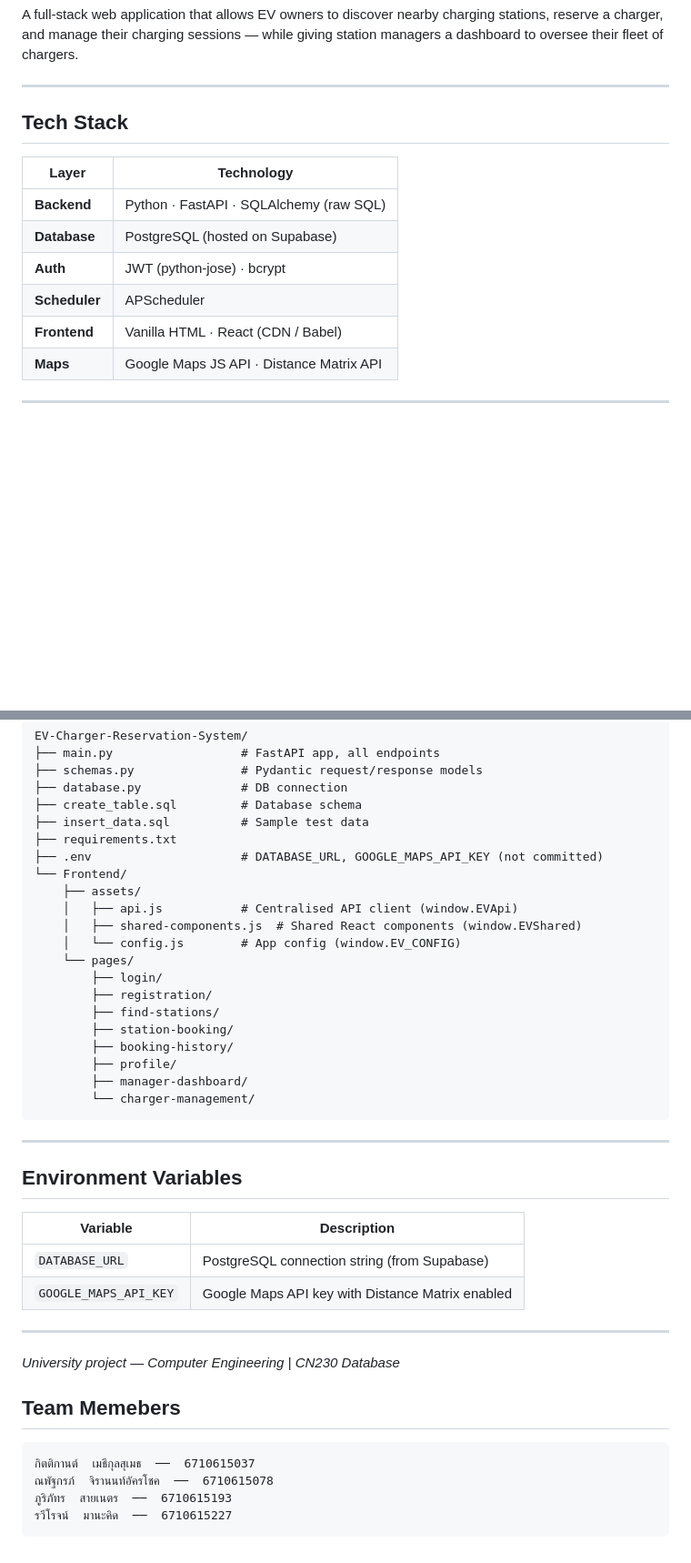
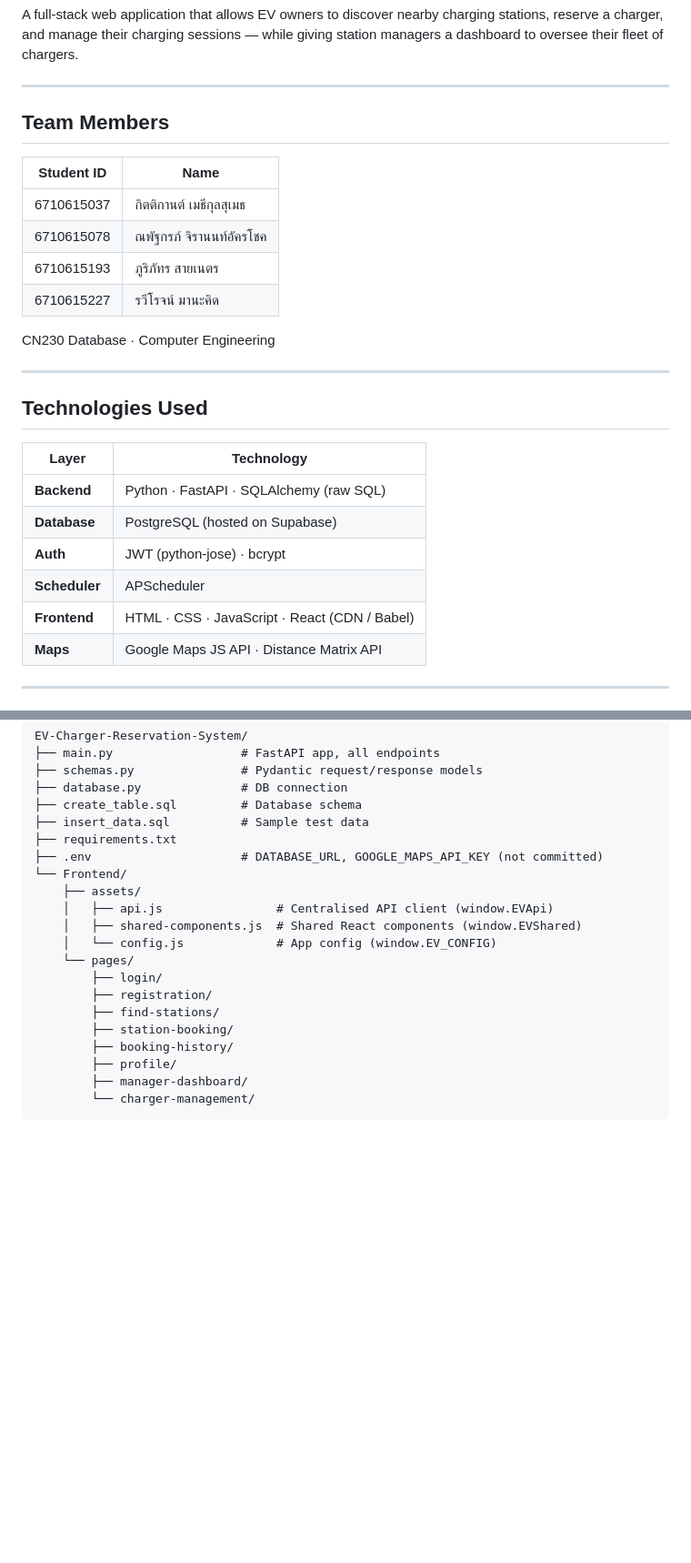
Before and after one commit to DaybreakList/EV-Charger-Reservation-System, a Markdown page: README.md, 2 parts joined by grey strips. Shown at 91% size. Drawn GitHub-style; blank space fills up the shorter version.

````diff
--- a/README.md
+++ b/README.md
@@ -4,7 +4,20 @@ A full-stack web application that allows EV owners to discover nearby charging s
 
 ---
 
-## Tech Stack
+## Team Members
+
+| Student ID | Name |
+|---|---|
+| 6710615037 | กิตติกานต์ เมธีกุลสุเมธ |
+| 6710615078 | ณพัฐกรภ์ จิรานนท์อัครโชค |
+| 6710615193 | ภูริภัทร สายเนตร |
+| 6710615227 | รวีโรจน์ มานะคิด |
+
+CN230 Database · Computer Engineering
+
+---
+
+## Technologies Used
 
 | Layer | Technology |
 |---|---|
@@ -12,7 +25,7 @@ A full-stack web application that allows EV owners to discover nearby charging s
 | **Database** | PostgreSQL (hosted on Supabase) |
 | **Auth** | JWT (python-jose) · bcrypt |
 | **Scheduler** | APScheduler |
-| **Frontend** | Vanilla HTML · React (CDN / Babel) |
+| **Frontend** | HTML · CSS · JavaScript · React (CDN / Babel) |
 | **Maps** | Google Maps JS API · Distance Matrix API |
 
 ---
@@ -165,9 +229,9 @@ EV-Charger-Reservation-System/
 ├── .env                     # DATABASE_URL, GOOGLE_MAPS_API_KEY (not committed)
 └── Frontend/
     ├── assets/
-    │   ├── api.js           # Centralised API client (window.EVApi)
+    │   ├── api.js                # Centralised API client (window.EVApi)
     │   ├── shared-components.js  # Shared React components (window.EVShared)
-    │   └── config.js        # App config (window.EV_CONFIG)
+    │   └── config.js             # App config (window.EV_CONFIG)
     └── pages/
         ├── login/
         ├── registration/
@@ -178,23 +242,3 @@ EV-Charger-Reservation-System/
         ├── manager-dashboard/
         └── charger-management/
 ```
-
----
-
-## Environment Variables
-
-| Variable | Description |
-|---|---|
-| `DATABASE_URL` | PostgreSQL connection string (from Supabase) |
-| `GOOGLE_MAPS_API_KEY` | Google Maps API key with Distance Matrix enabled |
-
----
-
-*University project — Computer Engineering | CN230 Database*
-## Team Memebers
-```
-กิตติกานต์  เมธีกุลสุเมธ  ──  6710615037
-ณพัฐกรภ์  จิรานนท์อัครโชค  ──  6710615078
-ภูริภัทร  สายเนตร  ──  6710615193
-รวีโรจน์  มานะคิด  ──  6710615227
-```
````
Also changed, not shown: other parts of README.md (+102 -51 lines).
